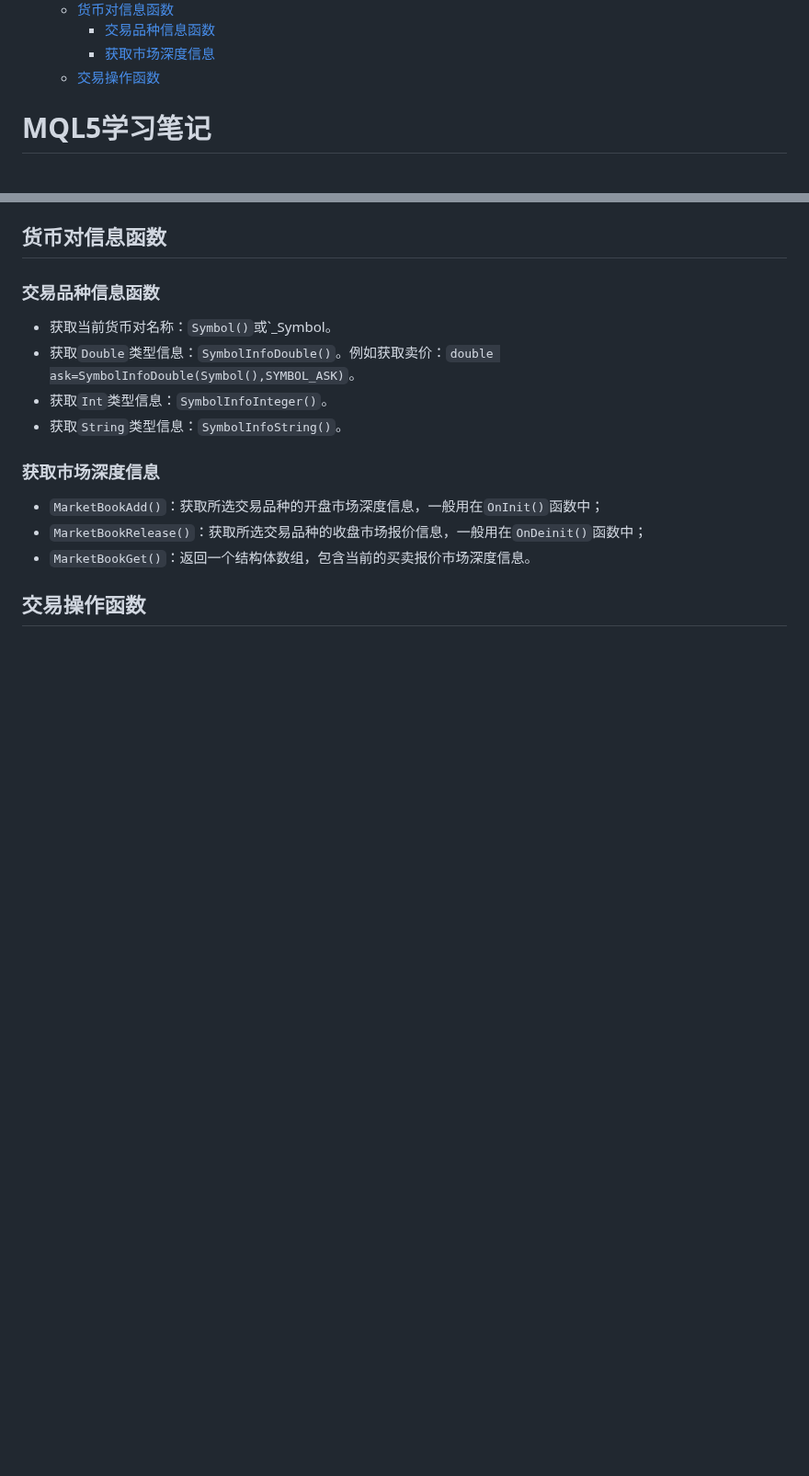
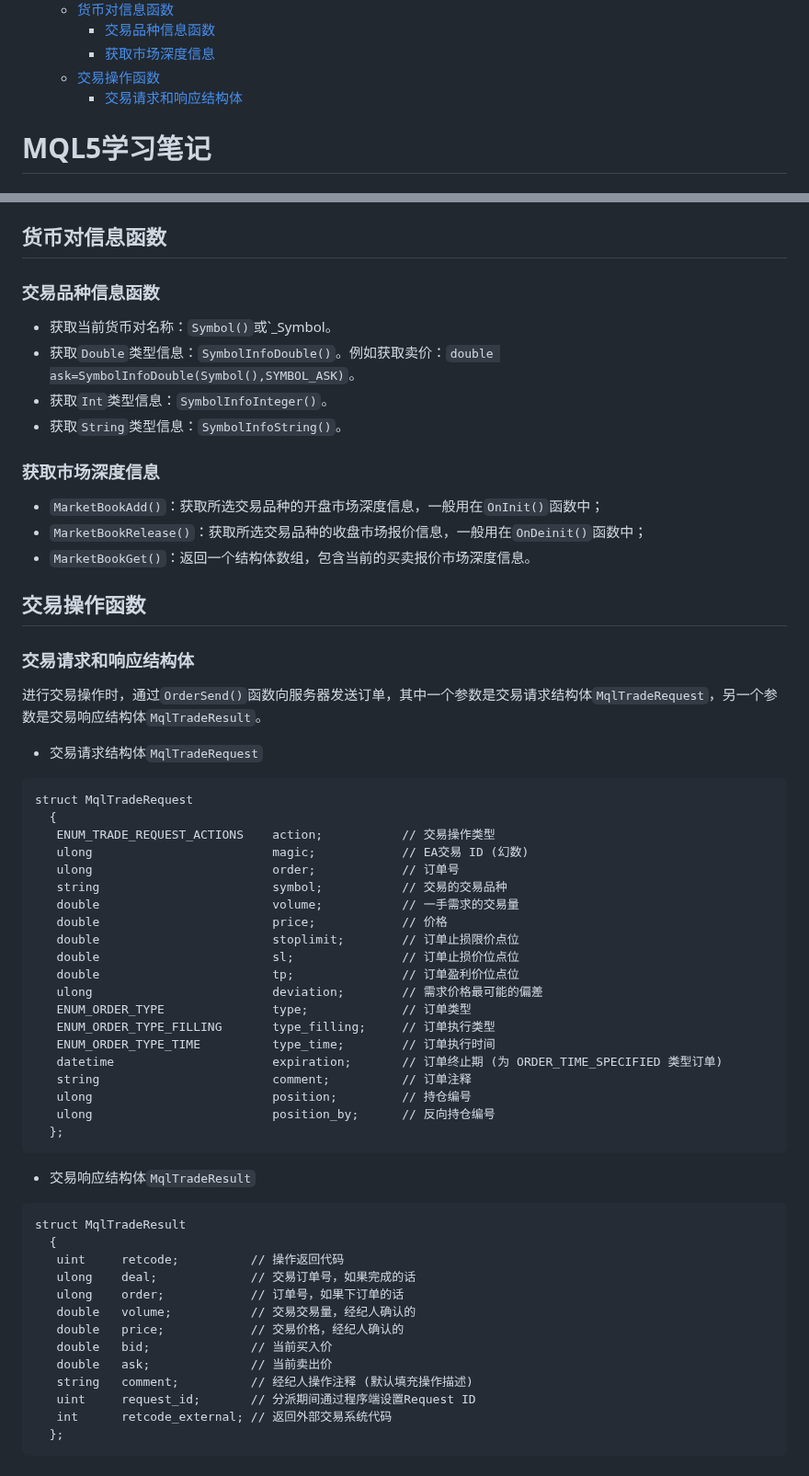
Before and after one commit to foolmuyi/LearningLog, a Markdown page: Notes/MQL5/MQL5.md, 2 parts joined by grey strips. Shown at 92% size. Rendered like a GitHub page; blank space fills up the shorter version.

Commit message:
Update Trade Request and Result

````diff
--- a/Notes/MQL5/MQL5.md
+++ b/Notes/MQL5/MQL5.md
@@ -71,6 +71,7 @@
     - [交易品种信息函数](#交易品种信息函数)
     - [获取市场深度信息](#获取市场深度信息)
   - [交易操作函数](#交易操作函数)
+    - [交易请求和响应结构体](#交易请求和响应结构体)
 
 
 # MQL5学习笔记
@@ -871,3 +872,50 @@ MQL5将账户的相关信息根据数据类型不同分成了三类（Double, In
 - `MarketBookGet()`：返回一个结构体数组，包含当前的买卖报价市场深度信息。
 
 ## 交易操作函数
+
+### 交易请求和响应结构体
+
+进行交易操作时，通过`OrderSend()`函数向服务器发送订单，其中一个参数是交易请求结构体`MqlTradeRequest`，另一个参数是交易响应结构体`MqlTradeResult`。
+
+- 交易请求结构体`MqlTradeRequest`
+
+```
+struct MqlTradeRequest
+  {
+   ENUM_TRADE_REQUEST_ACTIONS    action;           // 交易操作类型
+   ulong                         magic;            // EA交易 ID (幻数)
+   ulong                         order;            // 订单号
+   string                        symbol;           // 交易的交易品种
+   double                        volume;           // 一手需求的交易量
+   double                        price;            // 价格
+   double                        stoplimit;        // 订单止损限价点位
+   double                        sl;               // 订单止损价位点位
+   double                        tp;               // 订单盈利价位点位
+   ulong                         deviation;        // 需求价格最可能的偏差
+   ENUM_ORDER_TYPE               type;             // 订单类型
+   ENUM_ORDER_TYPE_FILLING       type_filling;     // 订单执行类型
+   ENUM_ORDER_TYPE_TIME          type_time;        // 订单执行时间
+   datetime                      expiration;       // 订单终止期 (为 ORDER_TIME_SPECIFIED 类型订单)
+   string                        comment;          // 订单注释
+   ulong                         position;         // 持仓编号
+   ulong                         position_by;      // 反向持仓编号
+  };
+```
+
+- 交易响应结构体`MqlTradeResult`
+
+```
+struct MqlTradeResult
+  {
+   uint     retcode;          // 操作返回代码
+   ulong    deal;             // 交易订单号，如果完成的话
+   ulong    order;            // 订单号，如果下订单的话
+   double   volume;           // 交易交易量，经纪人确认的
+   double   price;            // 交易价格，经纪人确认的
+   double   bid;              // 当前买入价
+   double   ask;              // 当前卖出价
+   string   comment;          // 经纪人操作注释 (默认填充操作描述)
+   uint     request_id;       // 分派期间通过程序端设置Request ID
+   int      retcode_external; // 返回外部交易系统代码
+  };
+```
````
